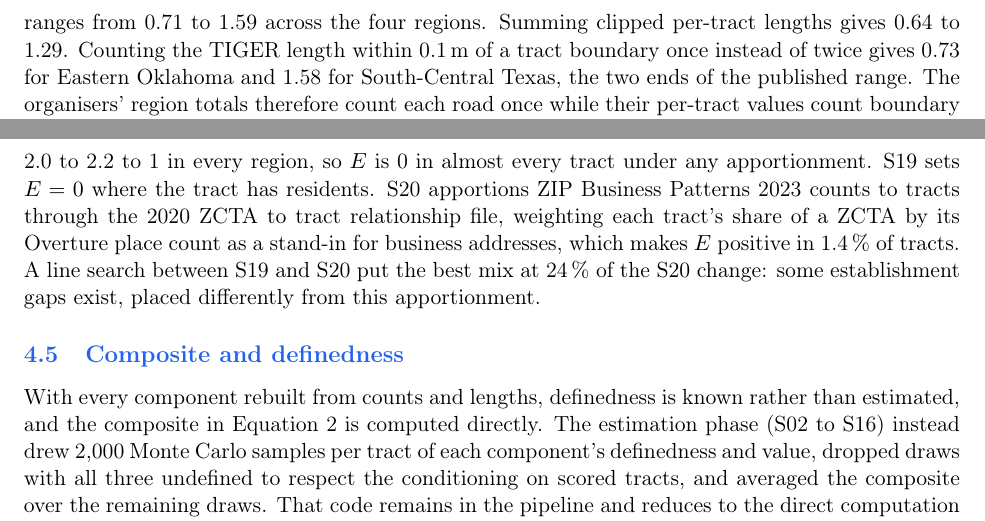
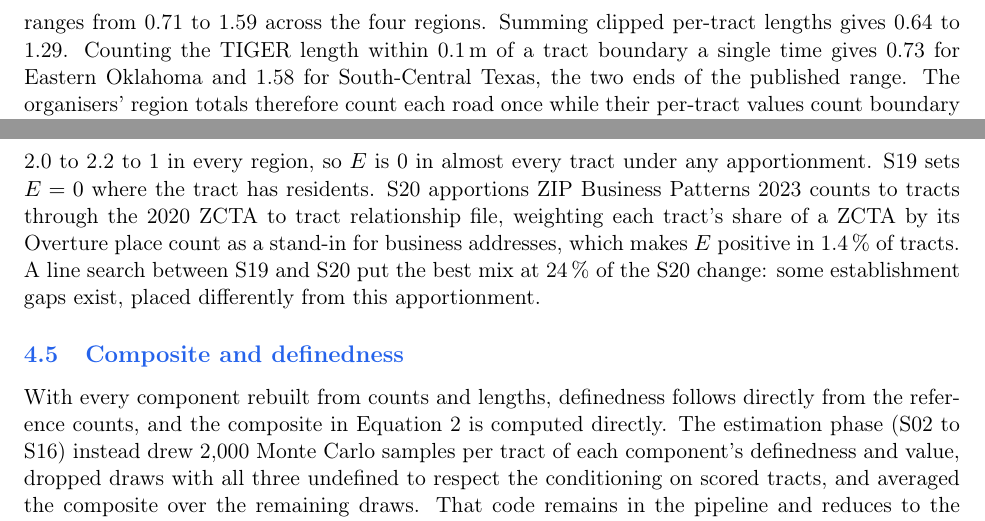
Before and after one commit to craigouma/bias-bounty-mapping-equity-challenge, a LaTeX paper (docs/writeup/methodology.tex): two parts of pages 5 and 6 of 12, joined at a grey line, cut so that both start at the same text. Compiled offline with pdfLaTeX.

Commit message:
docs(writeup): reword two contrastive phrases

```diff
--- a/docs/writeup/methodology.tex
+++ b/docs/writeup/methodology.tex
@@ -283,7 +283,7 @@ should match the share with no TIGER length, and it does to within one
 percentage point in all four regions. The organisers also published that the
 ratio of Overture to TIGER length ranges from 0.71 to 1.59 across the four
 regions. Summing clipped per-tract lengths gives 0.64 to 1.29. Counting the
-TIGER length within 0.1\,m of a tract boundary once instead of twice gives
+TIGER length within 0.1\,m of a tract boundary a single time gives
 0.73 for Eastern Oklahoma and 1.58 for South-Central Texas, the two ends of
 the published range. The organisers' region totals therefore count each road
 once while their per-tract values count boundary roads in both tracts, which
@@ -360,8 +360,8 @@ from this apportionment.
 
 \subsection{Composite and definedness}
 
-With every component rebuilt from counts and lengths, definedness is known
-rather than estimated, and the composite in Equation~\ref{eq:composite} is
+With every component rebuilt from counts and lengths, definedness follows
+directly from the reference counts, and the composite in Equation~\ref{eq:composite} is
 computed directly. The estimation phase (S02 to S16) instead drew 2,000 Monte
 Carlo samples per tract of each component's definedness and value, dropped
 draws with all three undefined to respect the conditioning on scored tracts,
```
